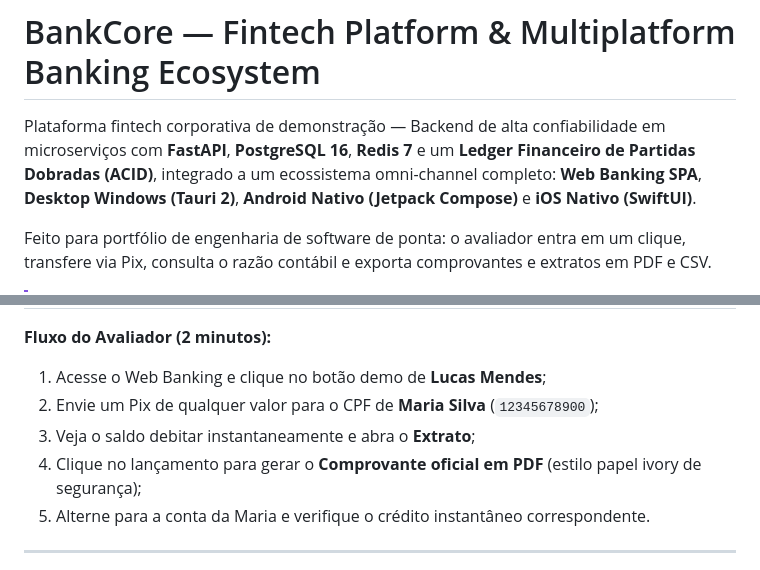
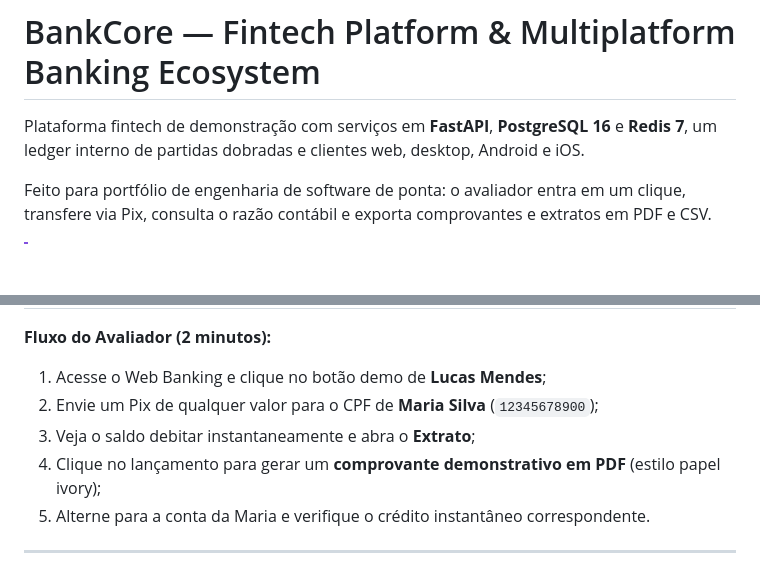
Before and after one commit to joaop-gregorioDS/bankcore-fintech, a Markdown page: README.md, 2 parts joined by grey strips. Drawn GitHub-style; blank space fills up the shorter version.

Commit message:
docs: clarify demo scope and receipt wording

```diff
--- a/README.md
+++ b/README.md
@@ -1,6 +1,6 @@
 # BankCore — Fintech Platform & Multiplatform Banking Ecosystem
 
-Plataforma fintech corporativa de demonstração — Backend de alta confiabilidade em microserviços com **FastAPI**, **PostgreSQL 16**, **Redis 7** e um **Ledger Financeiro de Partidas Dobradas (ACID)**, integrado a um ecossistema omni-channel completo: **Web Banking SPA**, **Desktop Windows (Tauri 2)**, **Android Nativo (Jetpack Compose)** e **iOS Nativo (SwiftUI)**.
+Plataforma fintech de demonstração com serviços em **FastAPI**, **PostgreSQL 16** e **Redis 7**, um ledger interno de partidas dobradas e clientes web, desktop, Android e iOS.
 
 Feito para portfólio de engenharia de software de ponta: o avaliador entra em um clique, transfere via Pix, consulta o razão contábil e exporta comprovantes e extratos em PDF e CSV.
 
@@ -45,7 +45,7 @@ O sistema possui duas contas pré-configuradas no banco para teste imediato de t
 1. Acesse o Web Banking e clique no botão demo de **Lucas Mendes**;
 2. Envie um Pix de qualquer valor para o CPF de **Maria Silva** (`12345678900`);
 3. Veja o saldo debitar instantaneamente e abra o **Extrato**;
-4. Clique no lançamento para gerar o **Comprovante oficial em PDF** (estilo papel ivory de segurança);
+4. Clique no lançamento para gerar um **comprovante demonstrativo em PDF** (estilo papel ivory);
 5. Alterne para a conta da Maria e verifique o crédito instantâneo correspondente.
 
 ---
```
